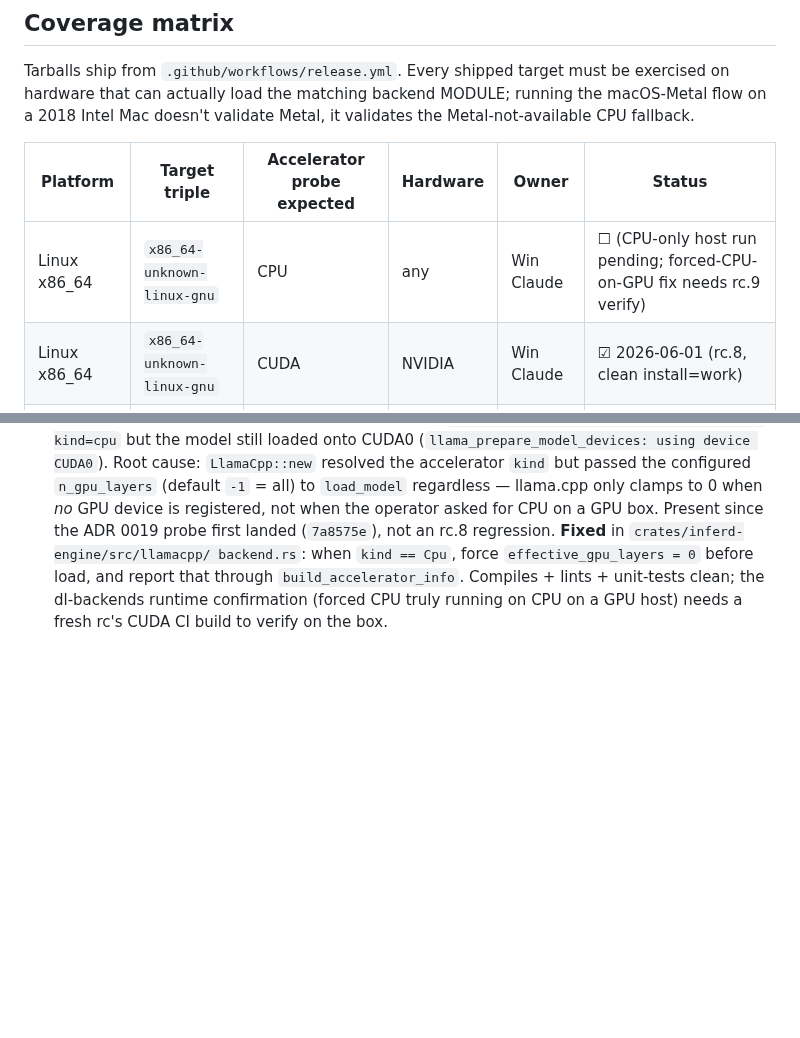
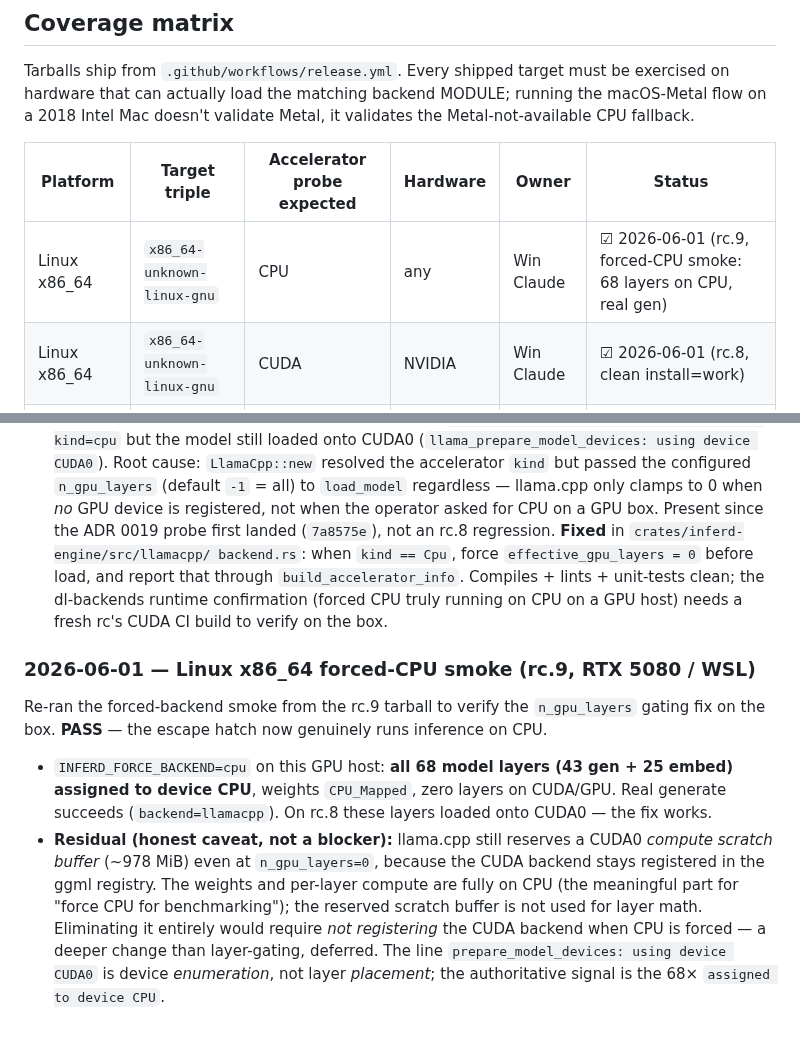
Before and after one commit to 3rg0n/inferd, a Markdown page: docs/v0.3-validation.md, 2 parts joined by grey strips. Drawn GitHub-style; blank space fills up the shorter version.

Commit message:
docs: rc.9 forced-CPU smoke PASS; Linux CPU + CUDA rows signed off
rc.9 forced-CPU smoke on the RTX 5080 box: INFERD_FORCE_BACKEND=cpu now
puts all 68 layers on CPU (was CUDA0 on rc.8), real generate succeeds.
Residual logged honestly: a CUDA0 compute scratch buffer is still
reserved because the backend stays registered — weights + layer compute
are fully on CPU, which is what the escape hatch needs.

Matrix: Linux x86_64 CPU ☑ + CUDA ☑ (2026-06-01). Remaining non-skip
row for v0.3.0 sign-off: macOS arm64 Metal (Mac Claude).

Co-Authored-By: Claude Opus 4.8 <noreply@anthropic.com>

```diff
--- a/docs/v0.3-validation.md
+++ b/docs/v0.3-validation.md
@@ -27,7 +27,7 @@ Metal, it validates the Metal-not-available CPU fallback.
 
 | Platform     | Target triple                  | Accelerator probe expected | Hardware  | Owner       | Status |
 |--------------|--------------------------------|----------------------------|-----------|-------------|--------|
-| Linux x86_64 | `x86_64-unknown-linux-gnu`     | CPU                        | any       | Win Claude  | ☐ (CPU-only host run pending; forced-CPU-on-GPU fix needs rc.9 verify) |
+| Linux x86_64 | `x86_64-unknown-linux-gnu`     | CPU                        | any       | Win Claude  | ☑ 2026-06-01 (rc.9, forced-CPU smoke: 68 layers on CPU, real gen) |
 | Linux x86_64 | `x86_64-unknown-linux-gnu`     | CUDA                       | NVIDIA    | Win Claude  | ☑ 2026-06-01 (rc.8, clean install=work) |
 | Linux x86_64 | `x86_64-unknown-linux-gnu`     | ROCm                       | AMD       | —           | skip   |
 | Linux x86_64 | `x86_64-unknown-linux-gnu`     | Vulkan                     | any GPU   | —           | skip   |
@@ -298,3 +298,24 @@ rc.8 IS install=work on Linux CUDA.**
   Compiles + lints + unit-tests clean; the dl-backends runtime
   confirmation (forced CPU truly running on CPU on a GPU host) needs a
   fresh rc's CUDA CI build to verify on the box.
+
+### 2026-06-01 — Linux x86_64 forced-CPU smoke (rc.9, RTX 5080 / WSL)
+
+Re-ran the forced-backend smoke from the rc.9 tarball to verify the
+`n_gpu_layers` gating fix on the box. **PASS** — the escape hatch now
+genuinely runs inference on CPU.
+
+- `INFERD_FORCE_BACKEND=cpu` on this GPU host: **all 68 model layers
+  (43 gen + 25 embed) assigned to device CPU**, weights `CPU_Mapped`,
+  zero layers on CUDA/GPU. Real generate succeeds (`backend=llamacpp`).
+  On rc.8 these layers loaded onto CUDA0 — the fix works.
+- **Residual (honest caveat, not a blocker):** llama.cpp still reserves
+  a CUDA0 *compute scratch buffer* (~978 MiB) even at `n_gpu_layers=0`,
+  because the CUDA backend stays registered in the ggml registry. The
+  weights and per-layer compute are fully on CPU (the meaningful part
+  for "force CPU for benchmarking"); the reserved scratch buffer is not
+  used for layer math. Eliminating it entirely would require *not
+  registering* the CUDA backend when CPU is forced — a deeper change
+  than layer-gating, deferred. The line `prepare_model_devices: using
+  device CUDA0` is device *enumeration*, not layer *placement*; the
+  authoritative signal is the 68× `assigned to device CPU`.
```
